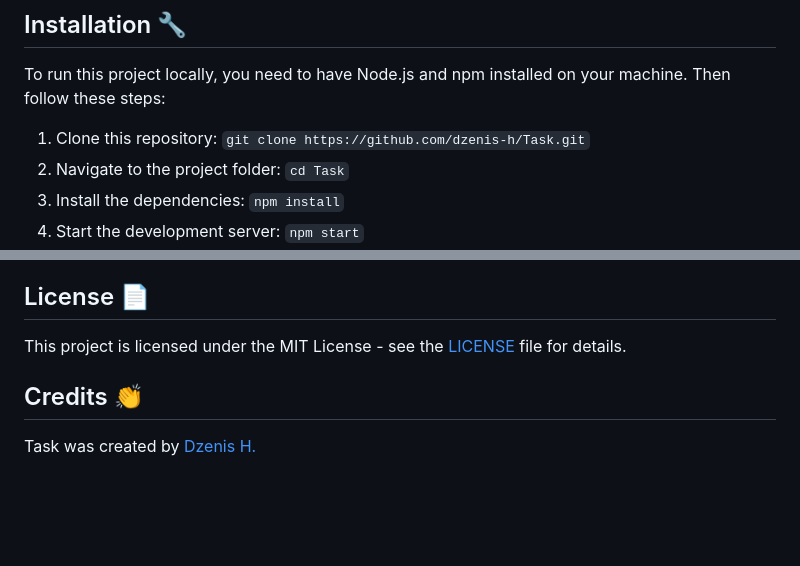
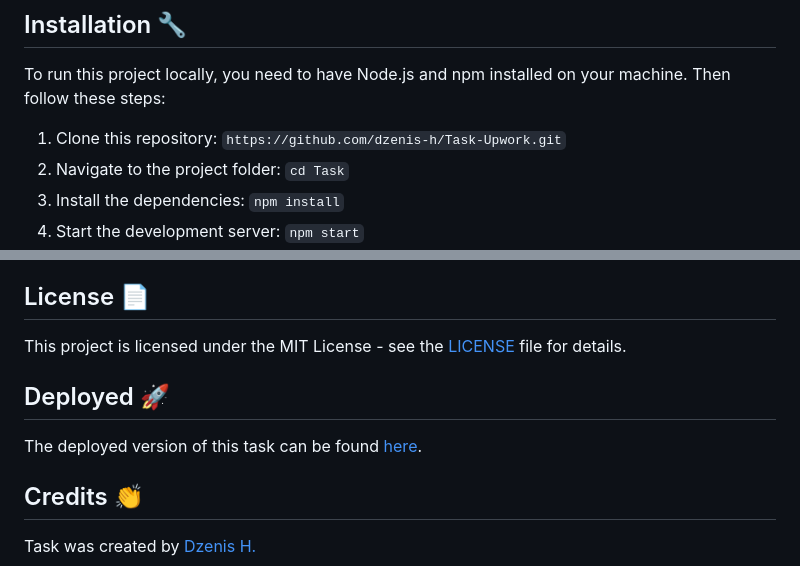
Before and after one commit to dzenis-h/Task-Upwork, a Markdown page: README.md, 2 parts joined by grey strips. Drawn GitHub-style; blank space fills up the shorter version.

```diff
--- a/README.md
+++ b/README.md
@@ -17,7 +17,7 @@ This Upwork task is a React project that demonstrates how to use a search field
 
 To run this project locally, you need to have Node.js and npm installed on your machine. Then follow these steps:
 
-1. Clone this repository: `git clone https://github.com/dzenis-h/Task.git`
+1. Clone this repository: `https://github.com/dzenis-h/Task-Upwork.git`
 2. Navigate to the project folder: `cd Task`
 3. Install the dependencies: `npm install`
 4. Start the development server: `npm start`
@@ -46,6 +46,10 @@ Contributions are always welcome! If you would like to contribute to this projec
 
 This project is licensed under the MIT License - see the [LICENSE](https://docs.google.com/document/d/11WK7tVoTFRMcWCuGZQCRWxEsDUEJ_6ArtfV-NjWcBCU/edit?usp=sharing) file for details.
 
+## Deployed 🚀
+
+The deployed version of this task can be found [here](https://task-two-xi.vercel.app).
+
 ## Credits 👏
 
 Task was created by [Dzenis H.](https://www.dzenis.tech)
```
Also changed, not shown: other parts of README.md (+1 -1 lines).
